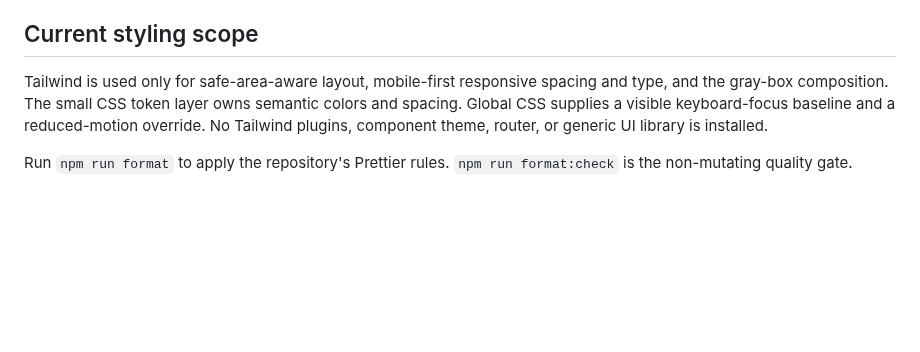
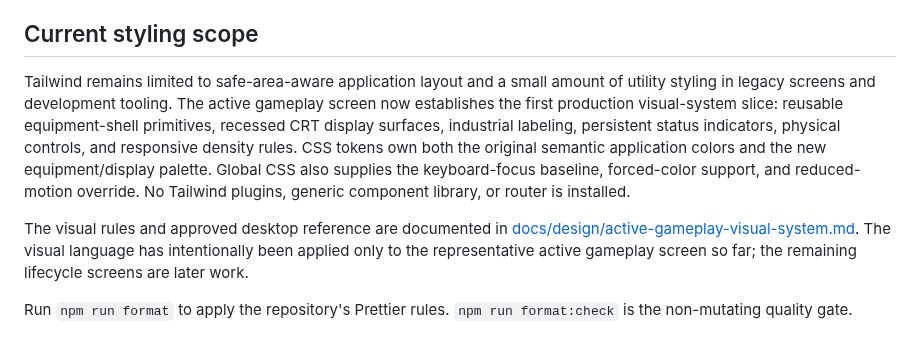
Before and after one commit to kme211/thrumshift, a Markdown page: README.md, the part around the change. Drawn GitHub-style; blank space fills up the shorter version.

Commit message:
feat: redesign active mission console

```diff
--- a/README.md
+++ b/README.md
@@ -72,6 +72,8 @@ npm run e2e:puzzle
 
 ## Current styling scope
 
-Tailwind is used only for safe-area-aware layout, mobile-first responsive spacing and type, and the gray-box composition. The small CSS token layer owns semantic colors and spacing. Global CSS supplies a visible keyboard-focus baseline and a reduced-motion override. No Tailwind plugins, component theme, router, or generic UI library is installed.
+Tailwind remains limited to safe-area-aware application layout and a small amount of utility styling in legacy screens and development tooling. The active gameplay screen now establishes the first production visual-system slice: reusable equipment-shell primitives, recessed CRT display surfaces, industrial labeling, persistent status indicators, physical controls, and responsive density rules. CSS tokens own both the original semantic application colors and the new equipment/display palette. Global CSS also supplies the keyboard-focus baseline, forced-color support, and reduced-motion override. No Tailwind plugins, generic component library, or router is installed.
+
+The visual rules and approved desktop reference are documented in [docs/design/active-gameplay-visual-system.md](docs/design/active-gameplay-visual-system.md). The visual language has intentionally been applied only to the representative active gameplay screen so far; the remaining lifecycle screens are later work.
 
 Run `npm run format` to apply the repository's Prettier rules. `npm run format:check` is the non-mutating quality gate.
```
Also changed, not shown: docs/design/README.md (added, +12 -0 lines), docs/design/active-gameplay-visual-system.md (added, +51 -0 lines), docs/portfolio-notes.md (+11 -10 lines), docs/roadmap.md (+5 -1 lines), docs/design/v1/desktop-active-110bpm.png (added), 8 other files.
